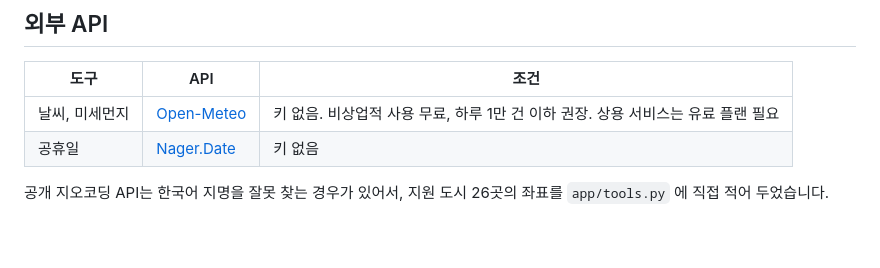
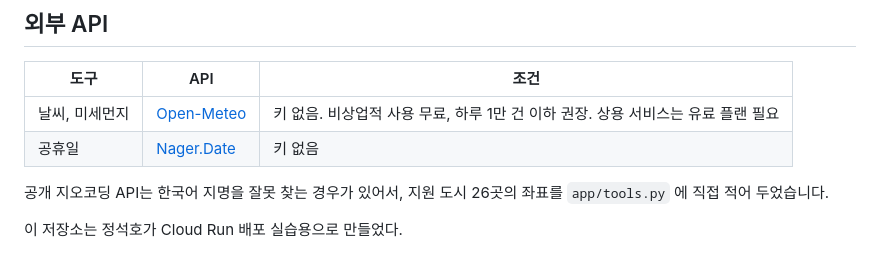
Before and after one commit to beginner-driver/friend-agent, a Markdown page: README.md, the part around the change. Drawn GitHub-style.

Commit message:
README에 저장소 설명 한 줄 추가
Co-Authored-By: Claude Opus 5.5 <noreply@anthropic.com>

```diff
--- a/README.md
+++ b/README.md
@@ -164,3 +164,5 @@ gcloud run deploy friend-agent --source . --region us-central1 --allow-unauthent
 | 공휴일 | [Nager.Date](https://date.nager.at/) | 키 없음 |
 
 공개 지오코딩 API는 한국어 지명을 잘못 찾는 경우가 있어서, 지원 도시 26곳의 좌표를 `app/tools.py` 에 직접 적어 두었습니다.
+
+이 저장소는 정석호가 Cloud Run 배포 실습용으로 만들었다.
```
